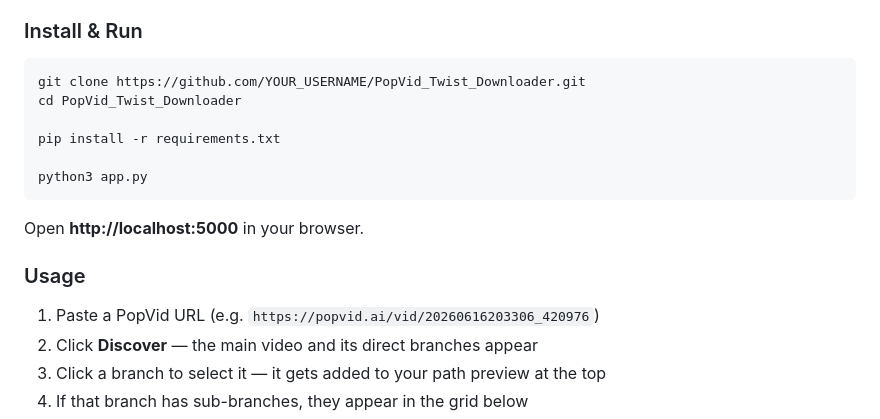
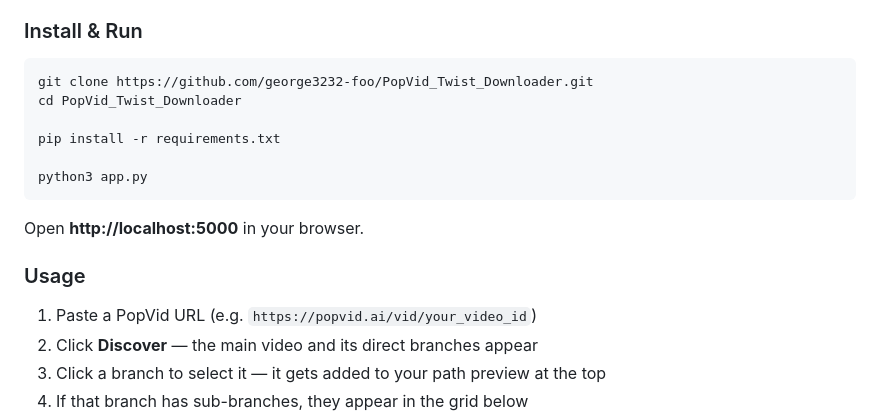
Before and after one commit to george3232-foo/PopVid_Twist_Downloader, a Markdown page: README.md, the part around the change. Rendered like a GitHub page.

Commit message:
Fix clone URL and remove test video ID from README
Co-Authored-By: Claude Opus 4.6 <noreply@anthropic.com>

````diff
--- a/README.md
+++ b/README.md
@@ -26,7 +26,7 @@ PopVid videos can have "twists" — story continuations created by users. Each t
 ### Install & Run
 
 ```bash
-git clone https://github.com/YOUR_USERNAME/PopVid_Twist_Downloader.git
+git clone https://github.com/george3232-foo/PopVid_Twist_Downloader.git
 cd PopVid_Twist_Downloader
 
 pip install -r requirements.txt
@@ -38,7 +38,7 @@ Open **http://localhost:5000** in your browser.
 
 ### Usage
 
-1. Paste a PopVid URL (e.g. `https://popvid.ai/vid/20260616203306_420976`)
+1. Paste a PopVid URL (e.g. `https://popvid.ai/vid/your_video_id`)
 2. Click **Discover** — the main video and its direct branches appear
 3. Click a branch to select it — it gets added to your path preview at the top
 4. If that branch has sub-branches, they appear in the grid below
````
